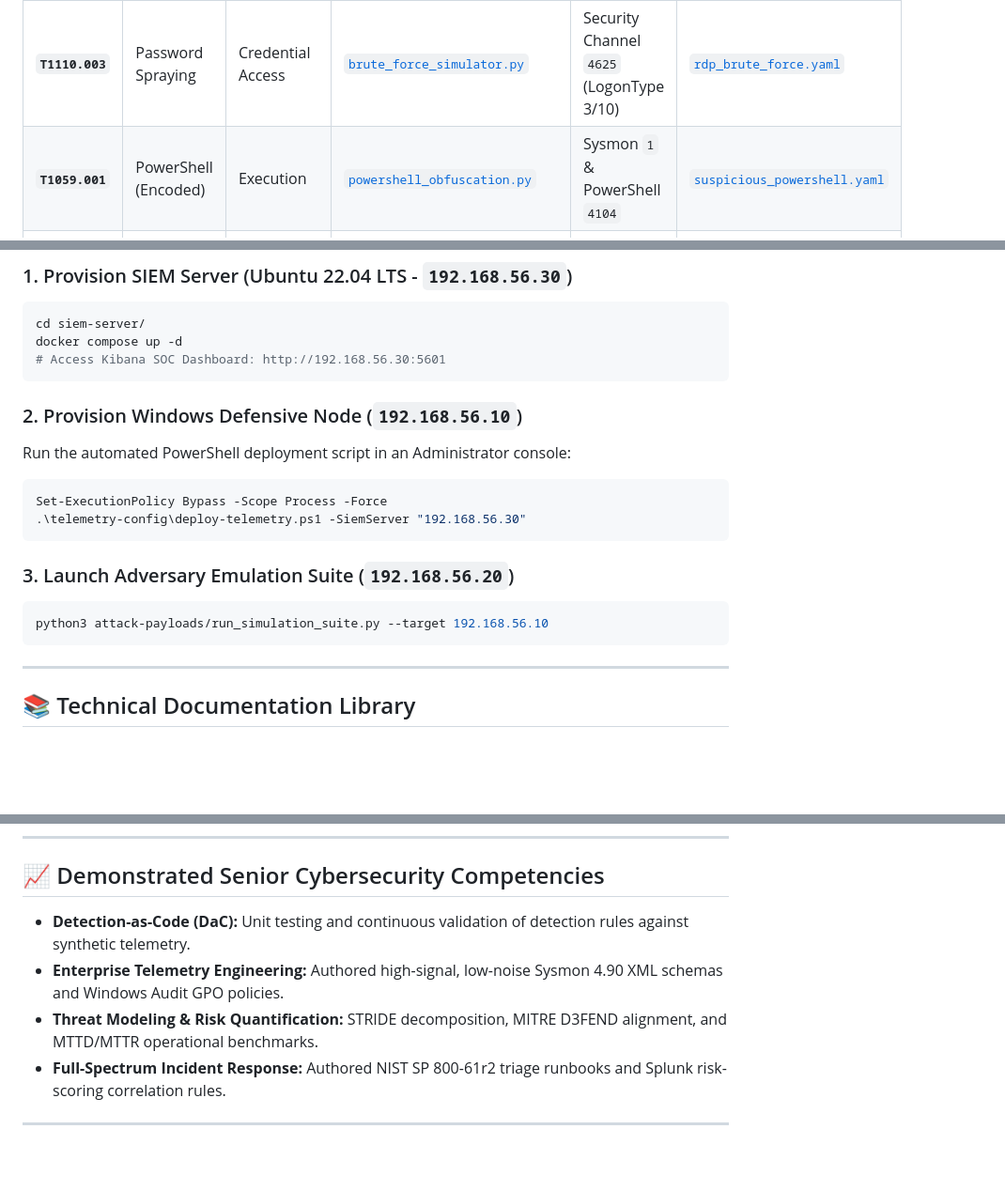
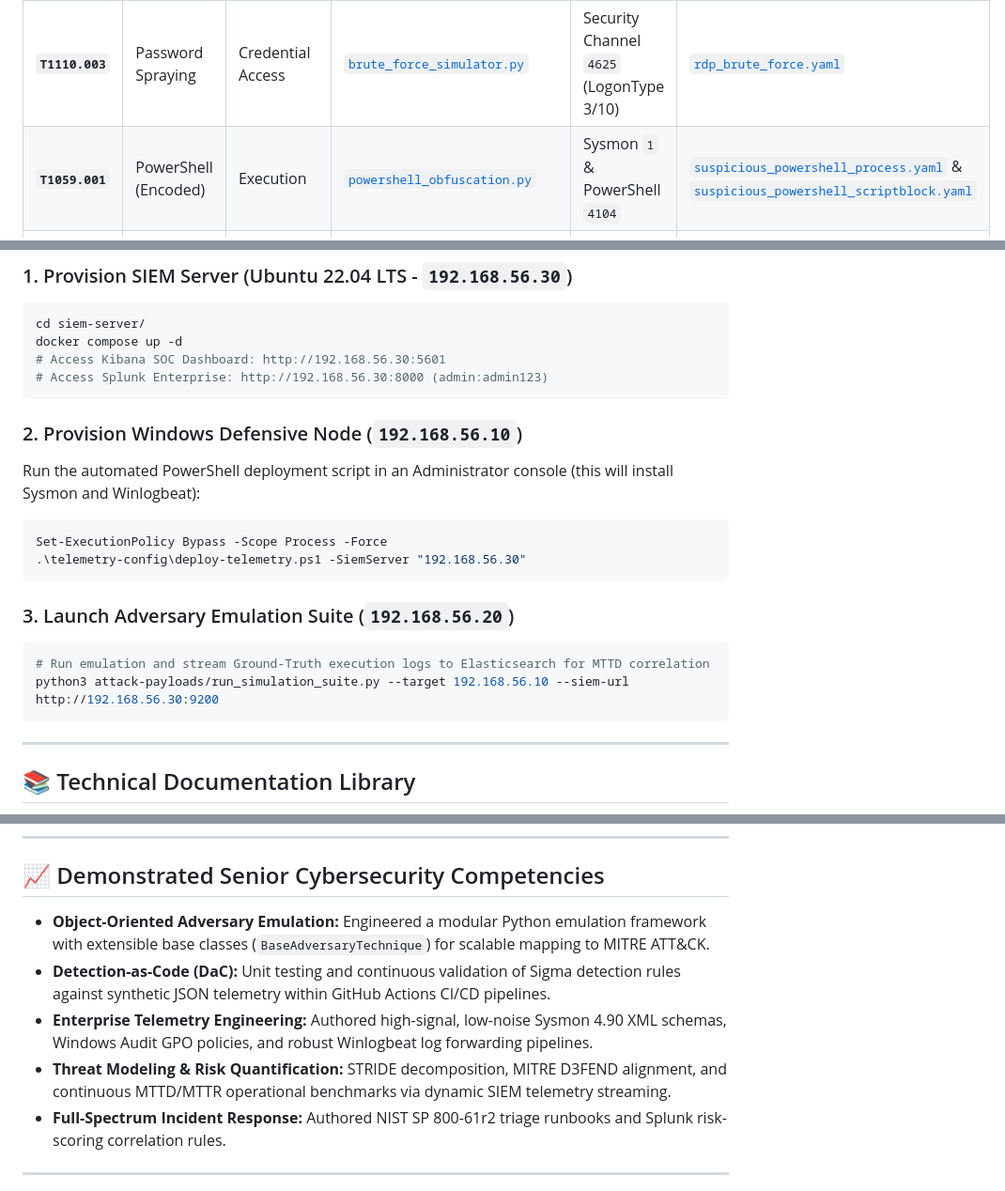
Before and after one commit to I-nayan7061/SIEM-Lab, a Markdown page: README.md, 3 parts joined by grey strips. Shown at 94% size. Rendered like a GitHub page; blank space fills up the shorter version.

Commit message:
Docs: Update README with Splunk integration, advanced telemetry streaming, and OOP refactor details

````diff
--- a/README.md
+++ b/README.md
@@ -56,7 +56,7 @@ The cyber range is deployed in an isolated **Host-Only Virtual Subnet (`192.168.
 | Technique ID | Technique Name | Tactic | Emulation Script | Telemetry Channel & Event ID | Detection Rule |
 | :--- | :--- | :--- | :--- | :--- | :--- |
 | **`T1110.003`** | Password Spraying | Credential Access | [`brute_force_simulator.py`](attack-payloads/brute_force_simulator.py) | Security Channel `4625` (LogonType 3/10) | [`rdp_brute_force.yaml`](detection-rules/rdp_brute_force.yaml) |
-| **`T1059.001`** | PowerShell (Encoded) | Execution | [`powershell_obfuscation.py`](attack-payloads/powershell_obfuscation.py) | Sysmon `1` & PowerShell `4104` | [`suspicious_powershell.yaml`](detection-rules/suspicious_powershell.yaml) |
+| **`T1059.001`** | PowerShell (Encoded) | Execution | [`powershell_obfuscation.py`](attack-payloads/powershell_obfuscation.py) | Sysmon `1` & PowerShell `4104` | [`suspicious_powershell_process.yaml`](detection-rules/suspicious_powershell_process.yaml) & [`suspicious_powershell_scriptblock.yaml`](detection-rules/suspicious_powershell_scriptblock.yaml) |
 | **`T1003.001`** | LSASS Memory Dumping | Credential Access | [`credential_dump_simulator.py`](attack-payloads/credential_dump_simulator.py) | Sysmon `10` (`Target: lsass.exe`) | [`lsass_access_attempt.yaml`](detection-rules/lsass_access_attempt.yaml) |
 | **`T1547.001`** | Registry Run Keys | Persistence | [`persistence_simulator.py`](attack-payloads/persistence_simulator.py) | Sysmon `12` / `13` & Security `4698` | Sysmon Registry Monitor |
 | **`T1070.001`** | Clear Windows Event Logs | Defense Evasion | [`log_clearing_simulator.py`](attack-payloads/log_clearing_simulator.py) | Security `1102` / `104` | Event Log Clear Alert |
@@ -137,10 +137,11 @@ OK (Schema validity, True Positive logic, and False Positive filters verified)
 cd siem-server/
 docker compose up -d
 # Access Kibana SOC Dashboard: http://192.168.56.30:5601
+# Access Splunk Enterprise: http://192.168.56.30:8000 (admin:admin123)
 ```
 
 ### 2. Provision Windows Defensive Node (`192.168.56.10`)
-Run the automated PowerShell deployment script in an Administrator console:
+Run the automated PowerShell deployment script in an Administrator console (this will install Sysmon and Winlogbeat):
 ```powershell
 Set-ExecutionPolicy Bypass -Scope Process -Force
 .\telemetry-config\deploy-telemetry.ps1 -SiemServer "192.168.56.30"
@@ -148,7 +149,8 @@ Set-ExecutionPolicy Bypass -Scope Process -Force
 
 ### 3. Launch Adversary Emulation Suite (`192.168.56.20`)
 ```bash
-python3 attack-payloads/run_simulation_suite.py --target 192.168.56.10
+# Run emulation and stream Ground-Truth execution logs to Elasticsearch for MTTD correlation
+python3 attack-payloads/run_simulation_suite.py --target 192.168.56.10 --siem-url http://192.168.56.30:9200
 ```
 
 ---
@@ -169,9 +171,10 @@ python3 attack-payloads/run_simulation_suite.py --target 192.168.56.10
 
 ## 📈 Demonstrated Senior Cybersecurity Competencies
 
-- **Detection-as-Code (DaC):** Unit testing and continuous validation of detection rules against synthetic telemetry.
-- **Enterprise Telemetry Engineering:** Authored high-signal, low-noise Sysmon 4.90 XML schemas and Windows Audit GPO policies.
-- **Threat Modeling & Risk Quantification:** STRIDE decomposition, MITRE D3FEND alignment, and MTTD/MTTR operational benchmarks.
+- **Object-Oriented Adversary Emulation:** Engineered a modular Python emulation framework with extensible base classes (`BaseAdversaryTechnique`) for scalable mapping to MITRE ATT&CK.
+- **Detection-as-Code (DaC):** Unit testing and continuous validation of Sigma detection rules against synthetic JSON telemetry within GitHub Actions CI/CD pipelines.
+- **Enterprise Telemetry Engineering:** Authored high-signal, low-noise Sysmon 4.90 XML schemas, Windows Audit GPO policies, and robust Winlogbeat log forwarding pipelines.
+- **Threat Modeling & Risk Quantification:** STRIDE decomposition, MITRE D3FEND alignment, and continuous MTTD/MTTR operational benchmarks via dynamic SIEM telemetry streaming.
 - **Full-Spectrum Incident Response:** Authored NIST SP 800-61r2 triage runbooks and Splunk risk-scoring correlation rules.
 
 ---
````
